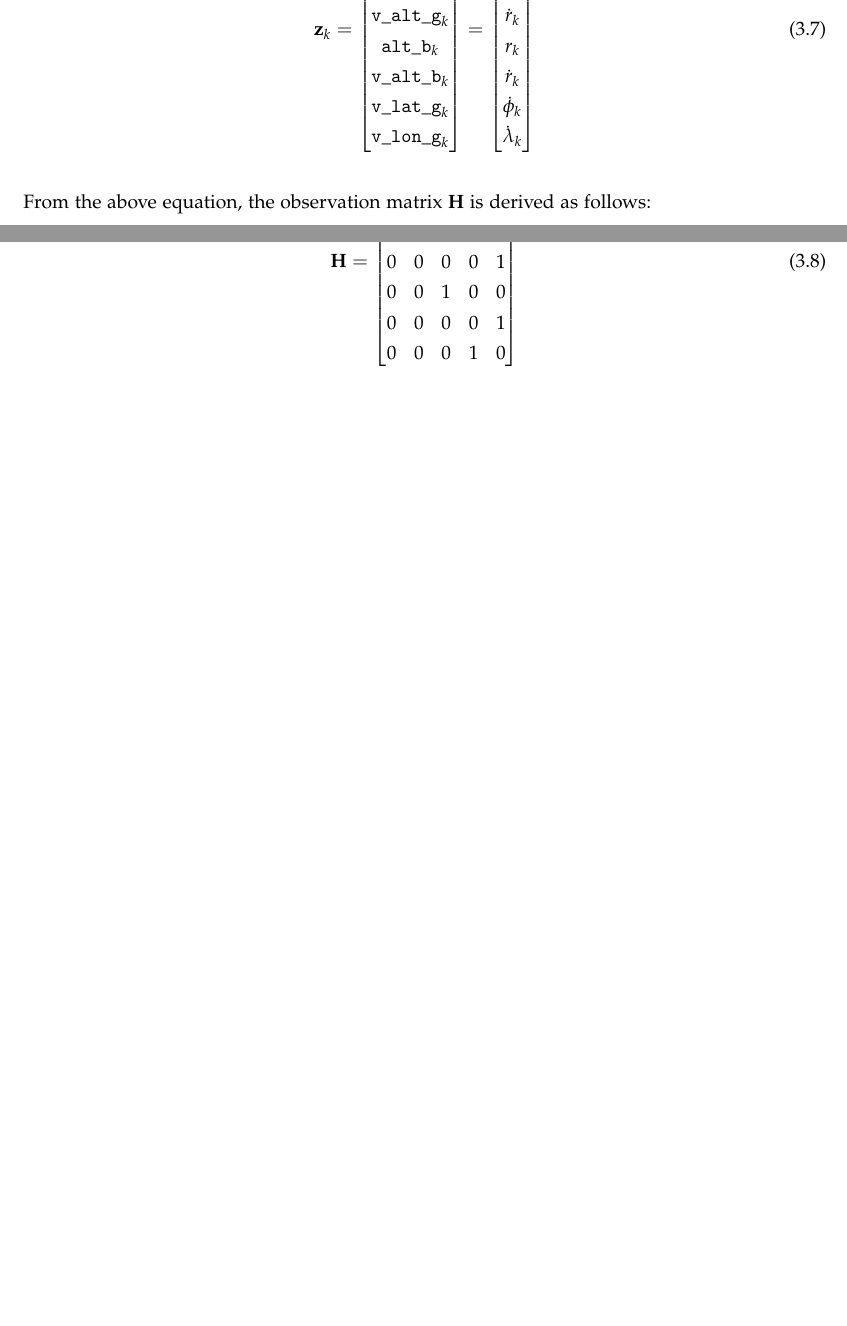
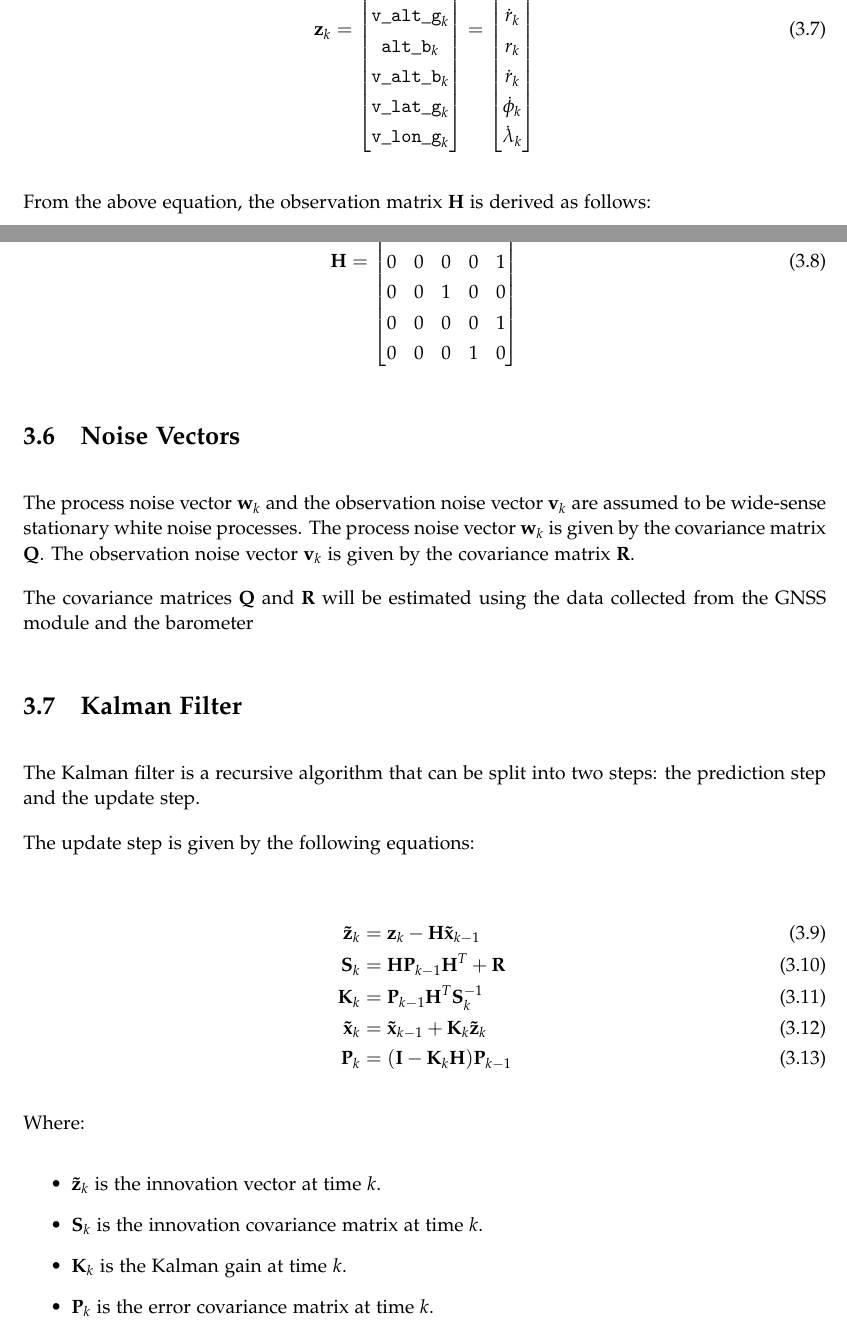
Before and after one commit to JensMoeslund/gps-miniprojekt, a LaTeX thesis (report/master.tex, which reads report/chapters/03Filter/00meta.tex): two parts of pages 9 and 10 of 11 before the commit and two parts of pages 9 and 10 of 12 after it, joined at a grey line, cut so that both start at the same text, the shorter picture padded with empty space. Compiled offline with pdfLaTeX.

Commit message:
kalman done

```diff
--- a/report/chapters/03Filter/00meta.tex
+++ b/report/chapters/03Filter/00meta.tex
@@ -162,3 +162,39 @@ From the above equation, the observation matrix $\mathbf{H}$ is derived as follo
         0 & 0 & 0 & 1 & 0
     \end{bmatrix}
 \end{align}
+
+
+\section{Noise Vectors}
+The process noise vector $\mathbf{w}_k$ and the observation noise vector $\mathbf{v}_k$ are assumed to be wide-sense stationary white noise processes.
+The process noise vector $\mathbf{w}_k$ is given by the covariance matrix $\mathbf{Q}$.
+The observation noise vector $\mathbf{v}_k$ is given by the covariance matrix $\mathbf{R}$.
+
+The covariance matrices $\mathbf{Q}$ and $\mathbf{R}$ will be estimated using the data collected from the GNSS module and the barometer
+
+\section{Kalman Filter}
+The Kalman filter is a recursive algorithm that can be split into two steps: the prediction step and the update step.
+
+The update step is given by the following equations:
+
+\begin{align}
+    \mathbf{\tilde{z}}_k &= \mathbf{z}_k - \mathbf{H}\mathbf{\tilde{x}}_{k-1}\\
+    \mathbf{S}_k &= \mathbf{H}\mathbf{P}_{k-1}\mathbf{H}^T + \mathbf{R}\\
+    \mathbf{K}_k &= \mathbf{P}_{k-1}\mathbf{H}^T\mathbf{S}_k^{-1}\\
+    \mathbf{\tilde{x}}_k &= \mathbf{\tilde{x}}_{k-1} + \mathbf{K}_k\mathbf{\tilde{z}}_k\\
+    \mathbf{P}_k &= (\mathbf{I} - \mathbf{K}_k\mathbf{H})\mathbf{P}_{k-1}
+\end{align}
+
+Where:
+\begin{itemize}
+    \item $\mathbf{\tilde{z}}_k$ is the innovation vector at time $k$.
+    \item $\mathbf{S}_k$ is the innovation covariance matrix at time $k$.
+    \item $\mathbf{K}_k$ is the Kalman gain at time $k$.
+    \item $\mathbf{P}_k$ is the error covariance matrix at time $k$.
+\end{itemize}
+
+The prediction step is given by the following equations:
+
+\begin{align}
+    \mathbf{\tilde{x}}_k &= \mathbf{A}\mathbf{\tilde{x}}_{k-1}\\
+    \mathbf{P}_k &= \mathbf{A}\mathbf{P}_{k-1}\mathbf{A}^T + \mathbf{Q}
+\end{align}
```
Also changed, not shown: report/chapters/03Filter/00meta.tex (6 more changed lines).
